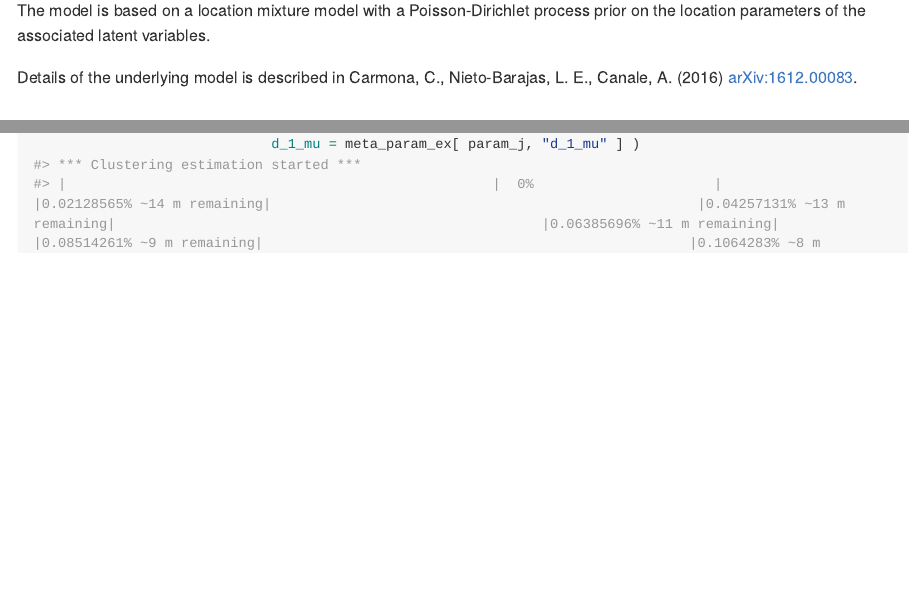
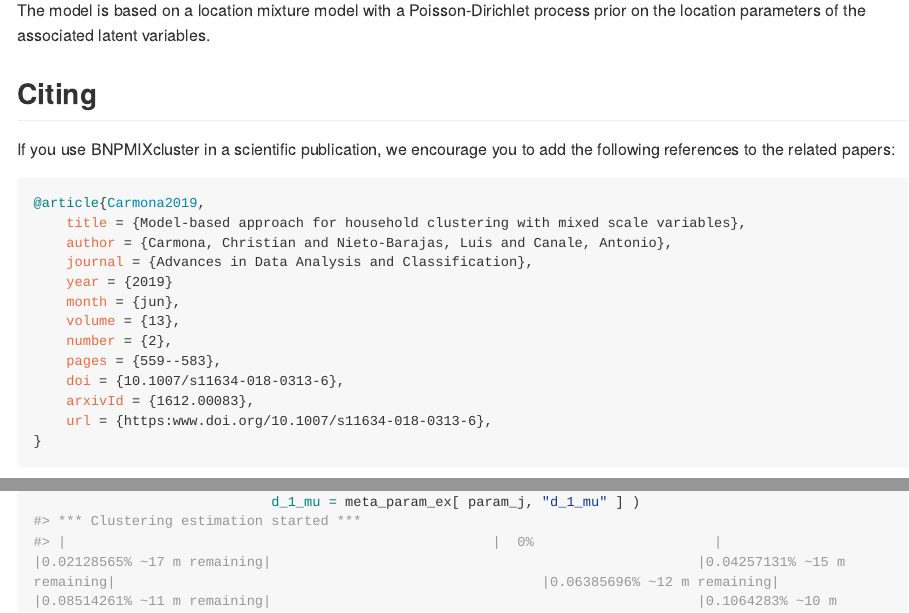
Before and after one commit to chriscarmona/BNPMIXcluster, an R Markdown document (README.Rmd): the page in a window 1100 px wide, from 200 px down, and a second part further down, joined at a grey line. The pictures show the output file README.md that the author committed with the source, drawn offline in the style of GitHub; long lines of code are wrapped; badge pictures from the web are left out.

Commit message:
Minor changes in README after CRAN acceptance

````diff
--- a/README.Rmd
+++ b/README.Rmd
@@ -25,7 +27,25 @@ The BNPMIXcluster package provides a method for model-based clustering of multiv
 
 The model is based on a location mixture model with a Poisson-Dirichlet process prior on the location parameters of the associated latent variables.
 
-Details of the underlying model is described in Carmona, C., Nieto-Barajas, L. E., Canale, A. (2016) [arXiv:1612.00083](https://arxiv.org/abs/1612.00083).
+## Citing
+
+If you use BNPMIXcluster in a scientific publication, we encourage you to add
+the following references to the related papers:
+```bibtex
+@article{Carmona2019,
+    title = {Model-based approach for household clustering with mixed scale variables},
+    author = {Carmona, Christian and Nieto-Barajas, Luis and Canale, Antonio},
+    journal = {Advances in Data Analysis and Classification},
+    year = {2019}
+    month = {jun},
+    volume = {13},
+    number = {2},
+    pages = {559--583},
+    doi = {10.1007/s11634-018-0313-6},
+    arxivId = {1612.00083},
+    url = {https:www.doi.org/10.1007/s11634-018-0313-6},
+}
+```
 
 ## Installation
 
````
Also changed, not shown: README.md, README.Rmd (6 more changed lines), 3 other files.
